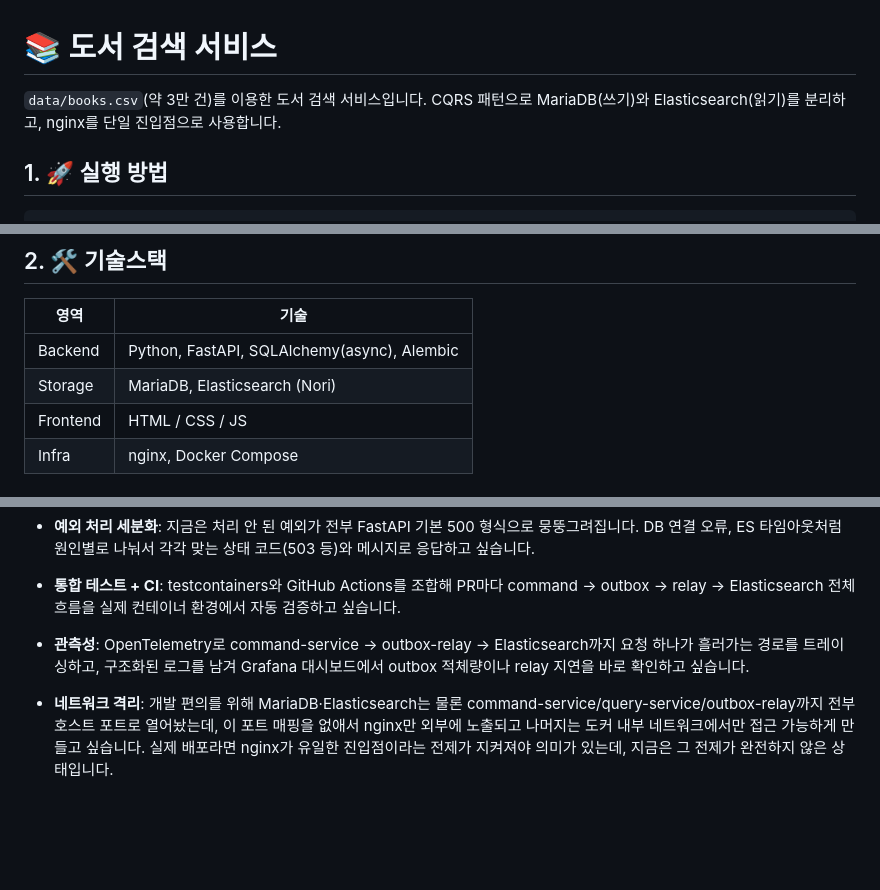
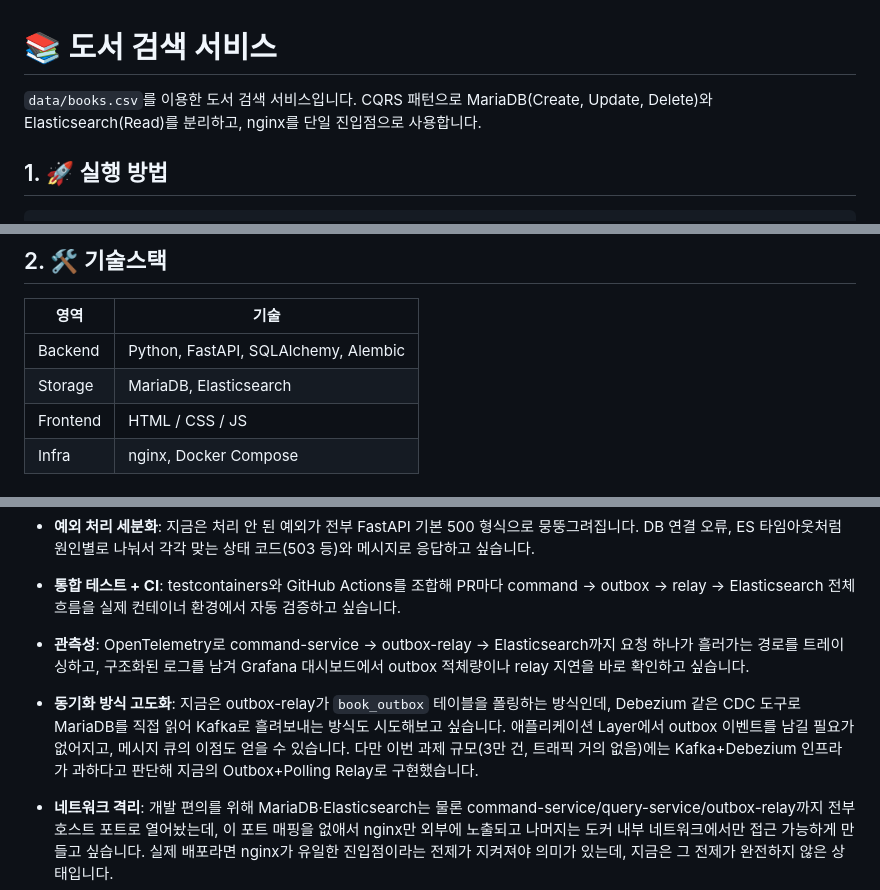
Before and after one commit to cuterrabbit/book-search-service, a Markdown page: README.md, 3 parts joined by grey strips. Rendered like a GitHub page; blank space fills up the shorter version.

Commit message:
docs: 리드미 수정

```diff
--- a/README.md
+++ b/README.md
@@ -1,6 +1,6 @@
 # 📚 도서 검색 서비스
 
-`data/books.csv`(약 3만 건)를 이용한 도서 검색 서비스입니다. CQRS 패턴으로 MariaDB(쓰기)와 Elasticsearch(읽기)를 분리하고, nginx를 단일 진입점으로 사용합니다.
+`data/books.csv`를 이용한 도서 검색 서비스입니다. CQRS 패턴으로 MariaDB(Create, Update, Delete)와 Elasticsearch(Read)를 분리하고, nginx를 단일 진입점으로 사용합니다.
 
 ## 1. 🚀 실행 방법
 
@@ -23,8 +23,8 @@ docker compose exec command-service python -m app.cli.load_csv
 
 | 영역 | 기술 |
 |---|---|
-| Backend | Python, FastAPI, SQLAlchemy(async), Alembic |
-| Storage | MariaDB, Elasticsearch (Nori) |
+| Backend | Python, FastAPI, SQLAlchemy, Alembic |
+| Storage | MariaDB, Elasticsearch |
 | Frontend | HTML / CSS / JS |
 | Infra | nginx, Docker Compose |
 
@@ -61,6 +61,8 @@ docker compose exec command-service python -m app.cli.load_csv
 
 - **관측성**: OpenTelemetry로 command-service → outbox-relay → Elasticsearch까지 요청 하나가 흘러가는 경로를 트레이싱하고, 구조화된 로그를 남겨 Grafana 대시보드에서 outbox 적체량이나 relay 지연을 바로 확인하고 싶습니다.
 
+- **동기화 방식 고도화**: 지금은 outbox-relay가 `book_outbox` 테이블을 폴링하는 방식인데, Debezium 같은 CDC 도구로 MariaDB를 직접 읽어 Kafka로 흘려보내는 방식도 시도해보고 싶습니다. 애플리케이션 Layer에서 outbox 이벤트를 남길 필요가 없어지고, 메시지 큐의 이점도 얻을 수 있습니다. 다만 이번 과제 규모(3만 건, 트래픽 거의 없음)에는 Kafka+Debezium 인프라가 과하다고 판단해 지금의 Outbox+Polling Relay로 구현했습니다.
+
 - **네트워크 격리**: 개발 편의를 위해 MariaDB·Elasticsearch는 물론 command-service/query-service/outbox-relay까지 전부 호스트 포트로 열어놨는데, 이 포트 매핑을 없애서 nginx만 외부에 노출되고 나머지는 도커 내부 네트워크에서만 접근 가능하게 만들고 싶습니다. 실제 배포라면 nginx가 유일한 진입점이라는 전제가 지켜져야 의미가 있는데, 지금은 그 전제가 완전하지 않은 상태입니다.
 
 - **nginx 기반 보안 강화**: HTTPS, `limit_req` 기반 요청 속도 제한, `/metrics` 같은 내부용 엔드포인트에 대한 IP 접근 제한을 추가하고 싶습니다.
```
